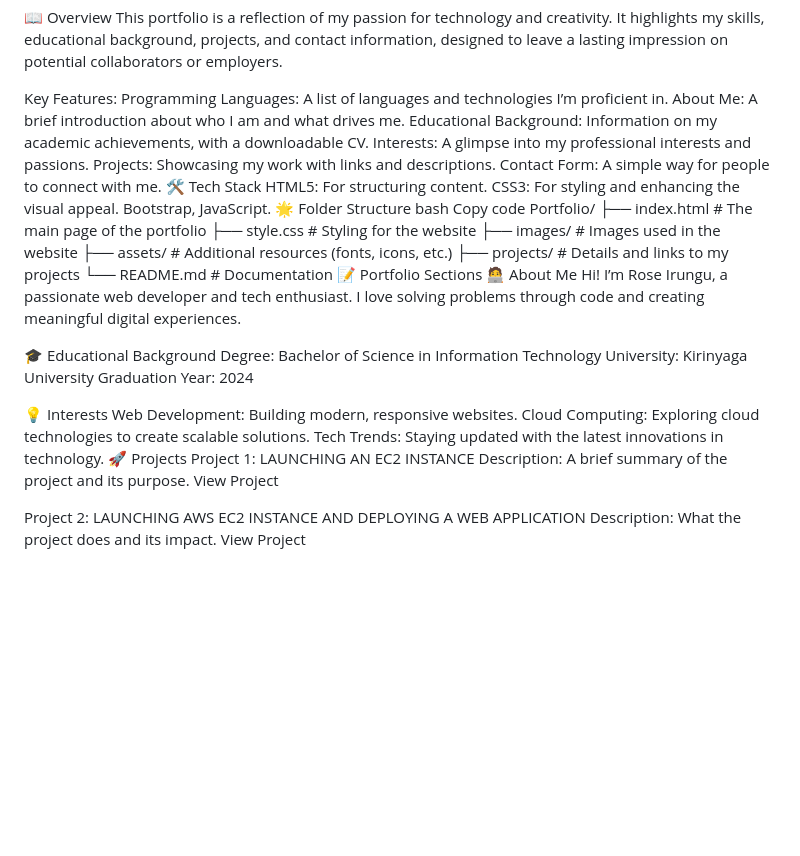
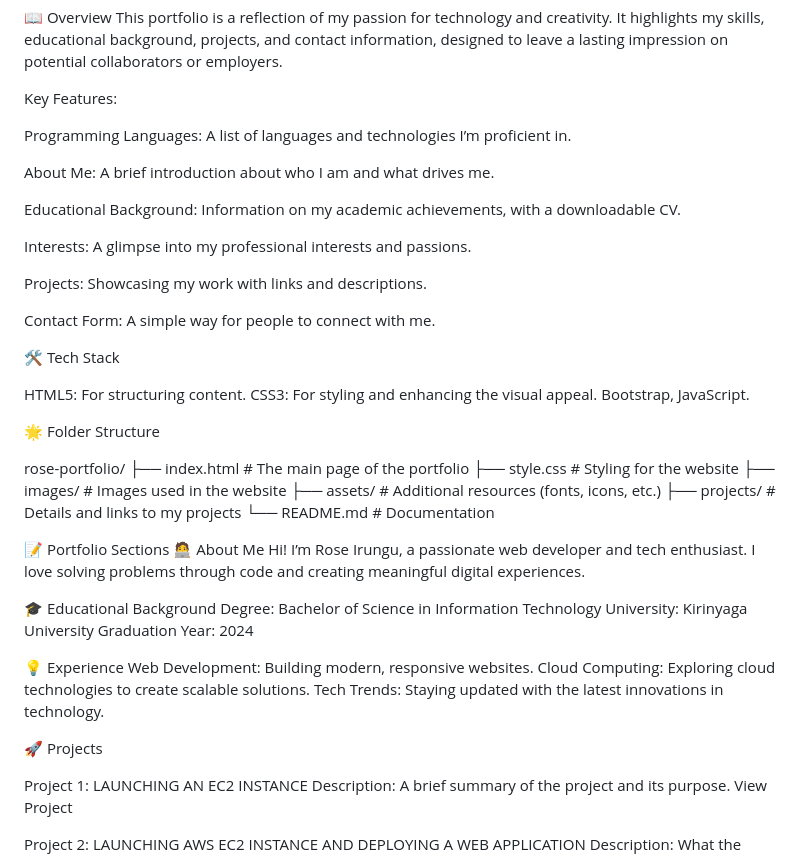
Before and after one commit to Rose-Irungu/Rose-portfolio, a Markdown page: README.md, the part around the change. GitHub-like rendering; blank space fills up the shorter version.

```diff
--- a/README.md
+++ b/README.md
@@ -5,26 +5,35 @@ Welcome to my personal portfolio repository!  This project is part of the S-Hook
 This portfolio is a reflection of my passion for technology and creativity. It highlights my skills, educational background, projects, and contact information, designed to leave a lasting impression on potential collaborators or employers.
 
 Key Features:
+
 Programming Languages: A list of languages and technologies I’m proficient in.
+
 About Me: A brief introduction about who I am and what drives me.
+
 Educational Background: Information on my academic achievements, with a downloadable CV.
+
 Interests: A glimpse into my professional interests and passions.
+
 Projects: Showcasing my work with links and descriptions.
+
 Contact Form: A simple way for people to connect with me.
+
 🛠️ Tech Stack
+
 HTML5: For structuring content.
 CSS3: For styling and enhancing the visual appeal.
  Bootstrap, JavaScript.
+
 🌟 Folder Structure
-bash
-Copy code
-Portfolio/
+
+rose-portfolio/
 ├── index.html         # The main page of the portfolio
 ├── style.css          # Styling for the website
 ├── images/            # Images used in the website
 ├── assets/            # Additional resources (fonts, icons, etc.)
 ├── projects/          # Details and links to my projects
 └── README.md          # Documentation
+
 📝 Portfolio Sections
 🧑‍💻 About Me
 Hi! I’m Rose Irungu, a passionate web developer and tech enthusiast. I love solving problems through code and creating meaningful digital experiences.
@@ -34,11 +43,14 @@ Degree: Bachelor of Science in Information Technology
 University: Kirinyaga University
 Graduation Year: 2024
 
-💡 Interests
+💡 Experience
 Web Development: Building modern, responsive websites.
 Cloud Computing: Exploring cloud technologies to create scalable solutions.
 Tech Trends: Staying updated with the latest innovations in technology.
+
+
 🚀 Projects
+
 Project 1: LAUNCHING AN EC2 INSTANCE
 Description: A brief summary of the project and its purpose.
 View Project
```
